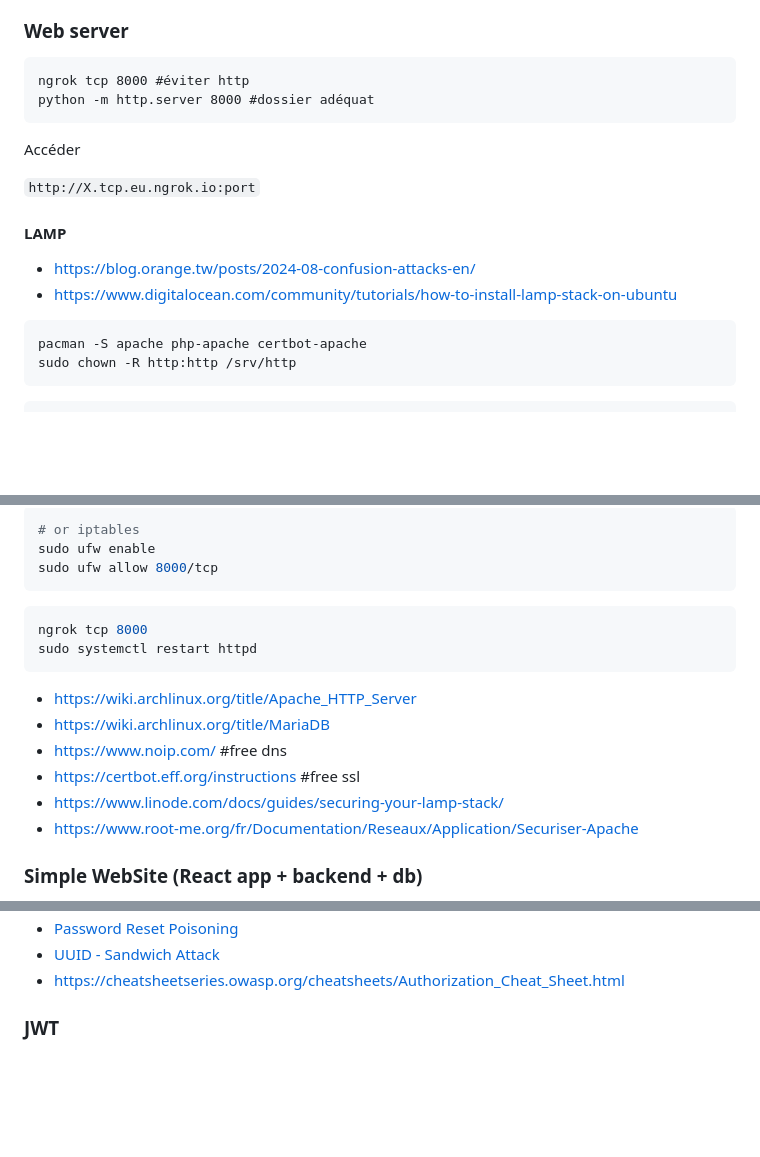
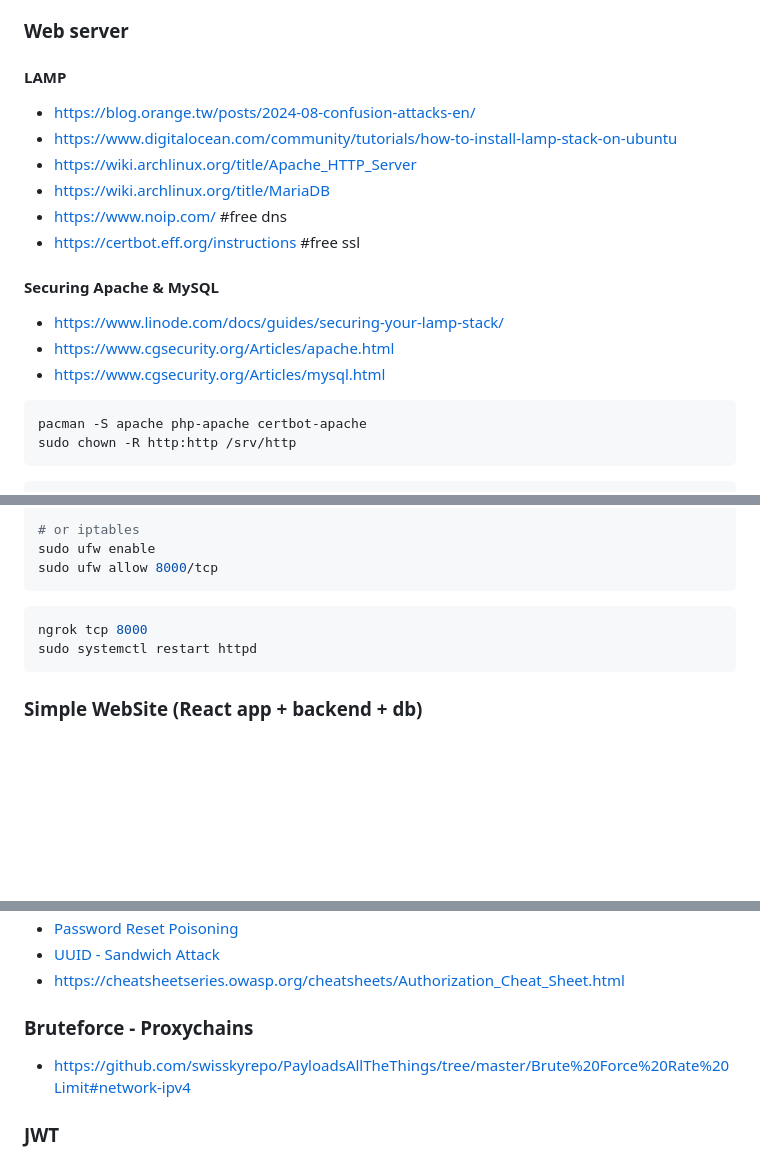
Before and after one commit to 4nuit/Hacking, a Markdown page: web/README.md, 3 parts joined by grey strips. Rendered like a GitHub page; blank space fills up the shorter version.

Commit message:
add articles

````diff
--- a/web/README.md
+++ b/web/README.md
@@ -89,20 +89,20 @@
 
 ### Web server
 
-```
-ngrok tcp 8000 #éviter http
-python -m http.server 8000 #dossier adéquat
-```
-
-Accéder
-
-`http://X.tcp.eu.ngrok.io:port`
-
 #### LAMP
 
 - https://blog.orange.tw/posts/2024-08-confusion-attacks-en/
 - https://www.digitalocean.com/community/tutorials/how-to-install-lamp-stack-on-ubuntu
+- https://wiki.archlinux.org/title/Apache_HTTP_Server
+- https://wiki.archlinux.org/title/MariaDB
+- https://www.noip.com/ #free dns
+- https://certbot.eff.org/instructions #free ssl
 
+#### Securing Apache & MySQL
+
+- https://www.linode.com/docs/guides/securing-your-lamp-stack/
+- https://www.cgsecurity.org/Articles/apache.html
+- https://www.cgsecurity.org/Articles/mysql.html
 
 ```bash
 pacman -S apache php-apache certbot-apache
@@ -168,13 +168,6 @@ ngrok tcp 8000
 sudo systemctl restart httpd
 ```
 
-- https://wiki.archlinux.org/title/Apache_HTTP_Server
-- https://wiki.archlinux.org/title/MariaDB
-- https://www.noip.com/ #free dns
-- https://certbot.eff.org/instructions #free ssl
-- https://www.linode.com/docs/guides/securing-your-lamp-stack/
-- https://www.root-me.org/fr/Documentation/Reseaux/Application/Securiser-Apache
-
 ### Simple WebSite (React app + backend + db)
 
 - https://devdocs.io/
@@ -189,6 +182,10 @@ sudo systemctl restart httpd
 - [Password Reset Poisoning](https://github.com/swisskyrepo/PayloadsAllTheThings/tree/master/Account%20Takeover#password-reset-feature)
 - [UUID - Sandwich Attack](https://github.com/Lupin-Holmes/sandwich)
 - https://cheatsheetseries.owasp.org/cheatsheets/Authorization_Cheat_Sheet.html
+
+### Bruteforce - Proxychains
+
+- https://github.com/swisskyrepo/PayloadsAllTheThings/tree/master/Brute%20Force%20Rate%20Limit#network-ipv4
 
 ### JWT
 
````
Also changed, not shown: other parts of web/README.md (+1 -1 lines), README.md (+1 -0 lines).
